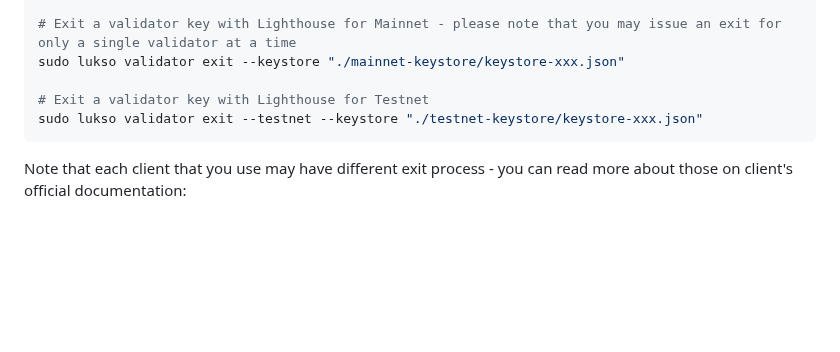
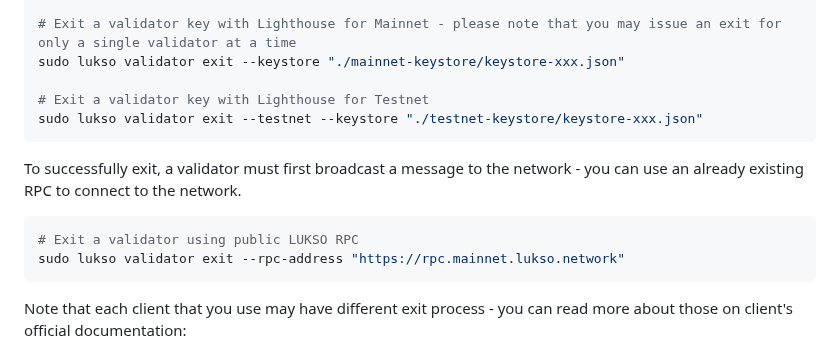
Before and after one commit to lukso-network/tools-lukso-cli, a Markdown page: README.md, the part around the change. Rendered like a GitHub page; blank space fills up the shorter version.

Commit message:
Add info about external RPC for validator exit

````diff
--- a/README.md
+++ b/README.md
@@ -603,6 +603,12 @@ sudo lukso validator exit --keystore "./mainnet-keystore/keystore-xxx.json"
 sudo lukso validator exit --testnet --keystore "./testnet-keystore/keystore-xxx.json"
 ```
 
+To successfully exit, a validator must first broadcast a message to the network - you can use an already existing RPC to connect to the network.
+```sh
+# Exit a validator using public LUKSO RPC
+sudo lukso validator exit --rpc-address "https://rpc.mainnet.lukso.network"
+```
+
 Note that each client that you use may have different exit process - you can read more about those on client's official documentation:
 
 - Prysm: https://docs.prylabs.network/docs/wallet/exiting-a-validator
````
